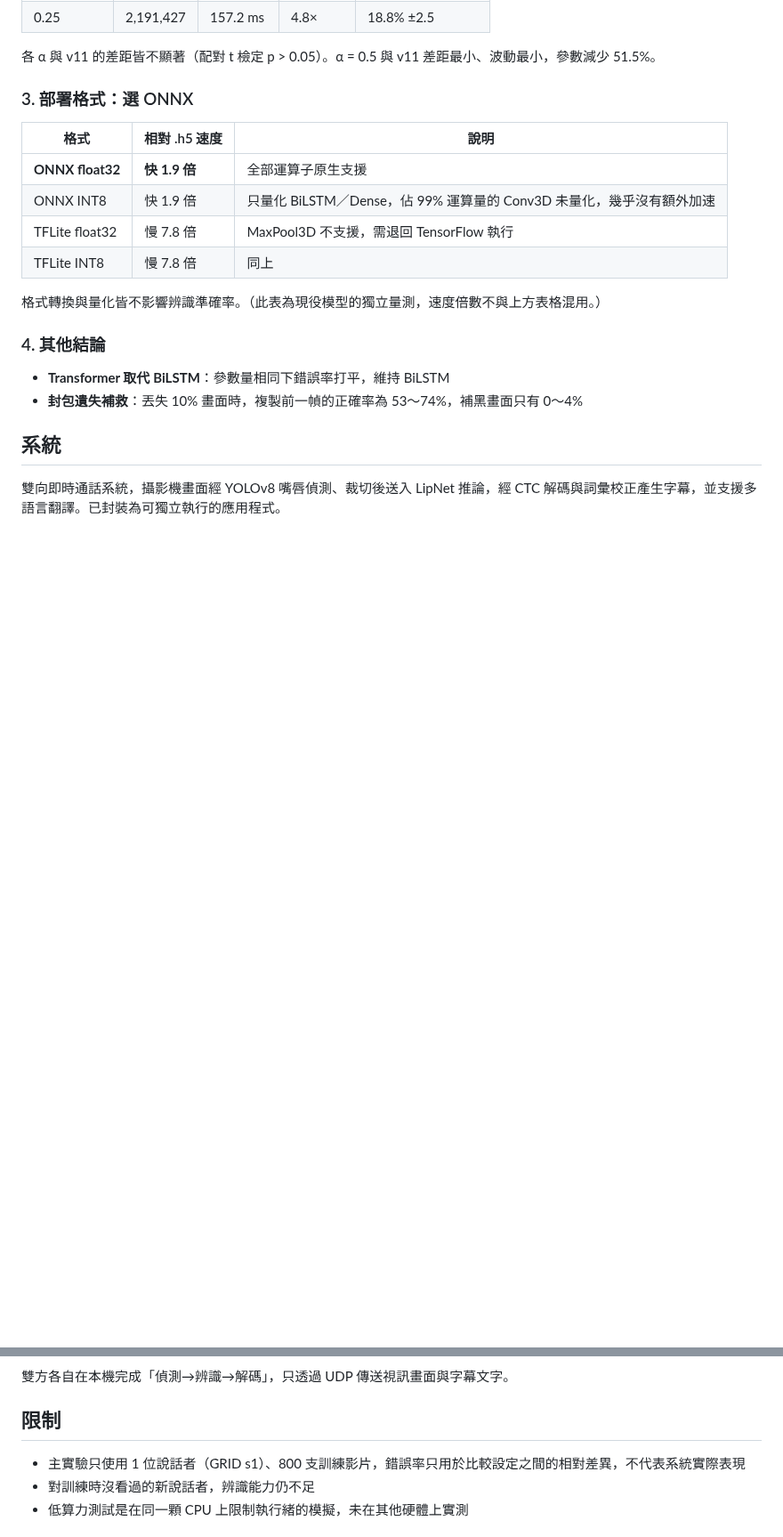
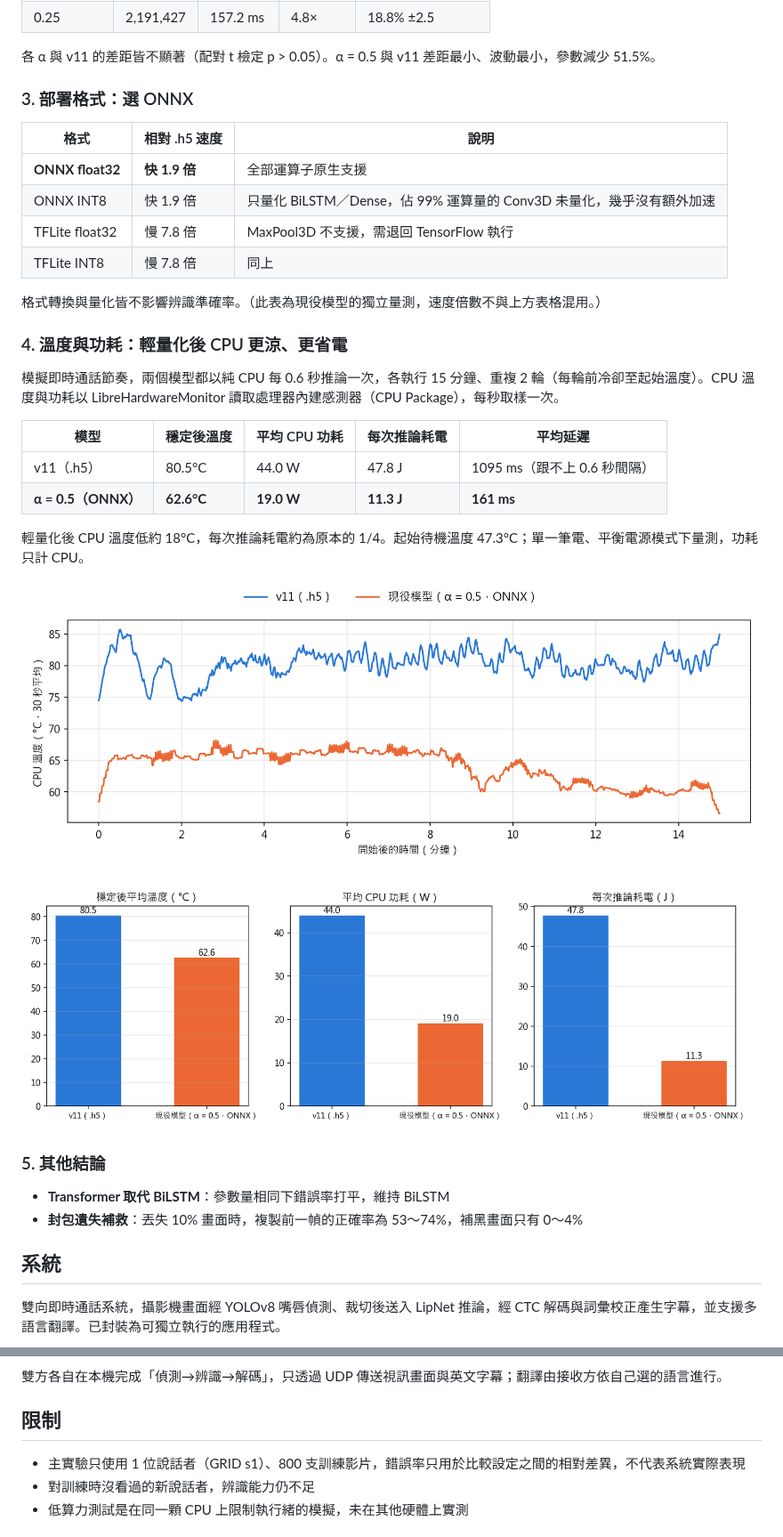
Before and after one commit to st61223-commits/LipNet-lightweight, a Markdown page: README.md, 2 parts joined by grey strips. Shown at 89% size. Drawn GitHub-style; pictures changed too: figures/thermal_summary.png (added), figures/thermal_temperature.png (added); blank space fills up the shorter version.

````diff
--- a/README.md
+++ b/README.md
@@ -62,7 +63,22 @@ YOLOv8 與 YOLOv10 準確度相當（差距小於隨機波動），YOLOv8 偵測
 
 格式轉換與量化皆不影響辨識準確率。（此表為現役模型的獨立量測，速度倍數不與上方表格混用。）
 
-### 4. 其他結論
+### 4. 溫度與功耗：輕量化後 CPU 更涼、更省電
+
+模擬即時通話節奏，兩個模型都以純 CPU 每 0.6 秒推論一次，各執行 15 分鐘、重複 2 輪（每輪前冷卻至起始溫度）。CPU 溫度與功耗以 LibreHardwareMonitor 讀取處理器內建感測器（CPU Package），每秒取樣一次。
+
+| 模型 | 穩定後溫度 | 平均 CPU 功耗 | 每次推論耗電 | 平均延遲 |
+|---|---|---|---|---|
+| v11（.h5） | 80.5°C | 44.0 W | 47.8 J | 1095 ms（跟不上 0.6 秒間隔） |
+| **α = 0.5（ONNX）** | **62.6°C** | **19.0 W** | **11.3 J** | **161 ms** |
+
+輕量化後 CPU 溫度低約 18°C，每次推論耗電約為原本的 1/4。起始待機溫度 47.3°C；單一筆電、平衡電源模式下量測，功耗只計 CPU。
+
+![溫度隨時間變化（第 1 輪，30 秒移動平均）](figures/thermal_temperature.png)
+
+![平均溫度、功耗與每次推論耗電](figures/thermal_summary.png)
+
+### 5. 其他結論
 
 - **Transformer 取代 BiLSTM**：參數量相同下錯誤率打平，維持 BiLSTM
 - **封包遺失補救**：丟失 10% 畫面時，複製前一幀的正確率為 53～74%，補黑畫面只有 0～4%
@@ -96,6 +110,6 @@ flowchart LR
 ```
 
-雙方各自在本機完成「偵測→辨識→解碼」，只透過 UDP 傳送視訊畫面與字幕文字。
+雙方各自在本機完成「偵測→辨識→解碼」，只透過 UDP 傳送視訊畫面與英文字幕；翻譯由接收方依自己選的語言進行。
 
 ## 限制
 
````
Also changed, not shown: other parts of README.md (+3 -4 lines), 2 other files.
